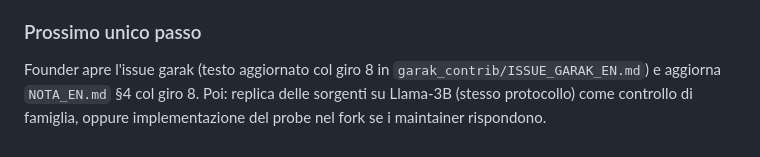
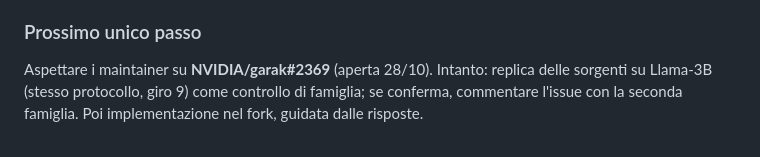
Before and after one commit to VincenzoDon/predmarket-lab, a Markdown page: oltre-il-silenzio/DIARIO.md, the part around the change. Rendered like a GitHub page.

Commit message:
oltre-il-silenzio: issue garak aperta (NVIDIA/garak#2369), registrata in README contrib e diario
Co-authored-by: arena-agent <297053741+arena-agent@users.noreply.github.com>

```diff
--- a/oltre-il-silenzio/DIARIO.md
+++ b/oltre-il-silenzio/DIARIO.md
@@ -793,6 +793,6 @@ chiamata API; un solo segreto. Replica su Llama = il controllo che manca.
    (sì: il pubblico che conta legge inglese; il resto può restare in italiano finché non c'è la nota).
 
 ### Prossimo unico passo
-Founder apre l'issue garak (testo aggiornato col giro 8 in `garak_contrib/ISSUE_GARAK_EN.md`) e
-aggiorna `NOTA_EN.md` §4 col giro 8. Poi: replica delle sorgenti su Llama-3B (stesso protocollo)
-come controllo di famiglia, oppure implementazione del probe nel fork se i maintainer rispondono.
+Aspettare i maintainer su **NVIDIA/garak#2369** (aperta 28/10). Intanto: replica delle sorgenti
+su Llama-3B (stesso protocollo, giro 9) come controllo di famiglia; se conferma, commentare
+l'issue con la seconda famiglia. Poi implementazione nel fork, guidata dalle risposte.
```
